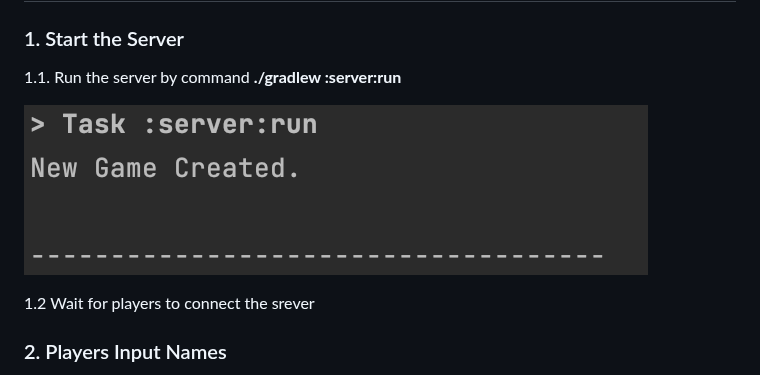
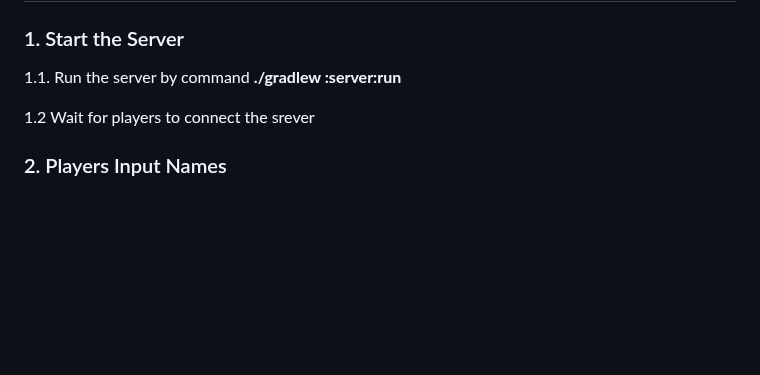
Before and after one commit to 0HugoHu/Harry-Potter-Strategy-Game, a Markdown page: README.md, the part around the change. Drawn GitHub-style; blank space fills up the shorter version.

```diff
--- a/README.md
+++ b/README.md
@@ -25,8 +25,6 @@
 ### 1. Start the Server
 
 1.1. Run the server by command **./gradlew :server:run**
-
-![](assets/images/1.png)
 
 1.2  Wait for players to connect the srever
 
```
